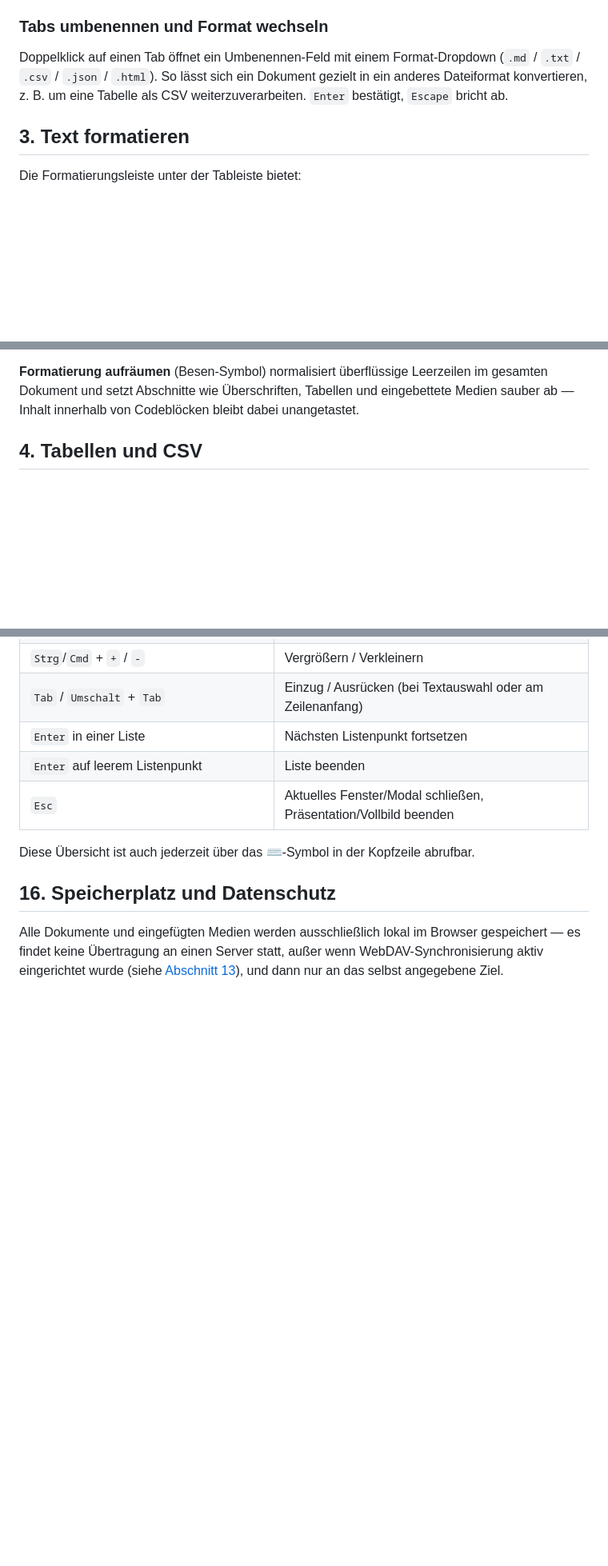
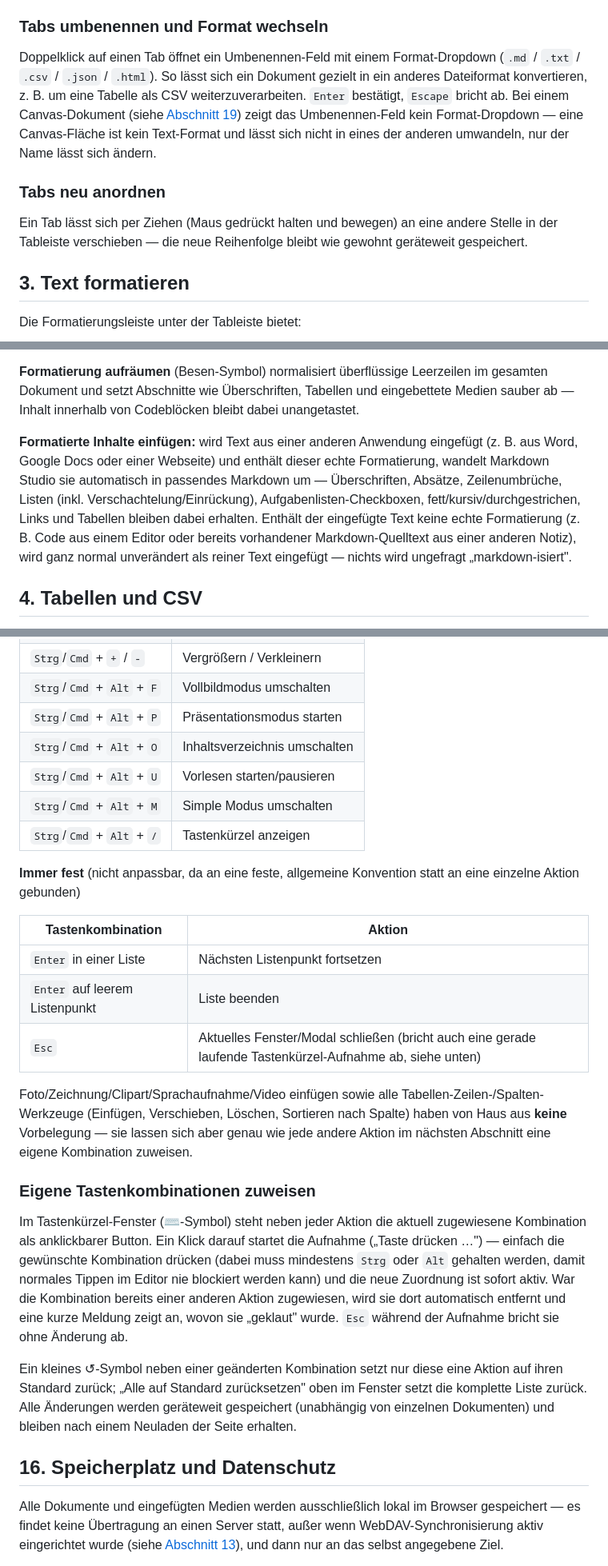
Before and after one commit to Majort0m0/Markdown-Editor, a Markdown page: Anleitung.md, 3 parts joined by grey strips. Shown at 80% size. Drawn GitHub-style; blank space fills up the shorter version.

```diff
--- a/Anleitung.md
+++ b/Anleitung.md
@@ -65,7 +65,11 @@ Ein unbenanntes Dokument übernimmt automatisch die erste `#`-Überschrift als D
 
 ### Tabs umbenennen und Format wechseln
 
-Doppelklick auf einen Tab öffnet ein Umbenennen-Feld mit einem Format-Dropdown (`.md` / `.txt` / `.csv` / `.json` / `.html`). So lässt sich ein Dokument gezielt in ein anderes Dateiformat konvertieren, z. B. um eine Tabelle als CSV weiterzuverarbeiten. `Enter` bestätigt, `Escape` bricht ab.
+Doppelklick auf einen Tab öffnet ein Umbenennen-Feld mit einem Format-Dropdown (`.md` / `.txt` / `.csv` / `.json` / `.html`). So lässt sich ein Dokument gezielt in ein anderes Dateiformat konvertieren, z. B. um eine Tabelle als CSV weiterzuverarbeiten. `Enter` bestätigt, `Escape` bricht ab. Bei einem Canvas-Dokument (siehe [Abschnitt 19](#19-canvas-modus-freie-notizfläche)) zeigt das Umbenennen-Feld kein Format-Dropdown — eine Canvas-Fläche ist kein Text-Format und lässt sich nicht in eines der anderen umwandeln, nur der Name lässt sich ändern.
+
+### Tabs neu anordnen
+
+Ein Tab lässt sich per Ziehen (Maus gedrückt halten und bewegen) an eine andere Stelle in der Tableiste verschieben — die neue Reihenfolge bleibt wie gewohnt geräteweit gespeichert.
 
 ## 3. Text formatieren
 
@@ -89,6 +93,8 @@ Die Formatierungsleiste unter der Tableiste bietet:
 **Einklappbare Abschnitte:** der Button „Einklappbarer Abschnitt" fügt einen `<details>`/`<summary>`-Block ein (GitHubs „Collapsed Sections", z. B. für Lösungen, Spoiler oder optionale Zusatzinfos, die man erst bei Bedarf aufklappt). Der Cursor landet direkt in der Titelzeile, um sie sofort zu betiteln; war vorher Text markiert, wird dieser automatisch zum einklappbaren Inhalt darunter. In der Vorschau erscheint ein anklickbares Dreieck davor — ein Klick klappt den Inhalt auf oder wieder zu.
 
 **Formatierung aufräumen** (Besen-Symbol) normalisiert überflüssige Leerzeilen im gesamten Dokument und setzt Abschnitte wie Überschriften, Tabellen und eingebettete Medien sauber ab — Inhalt innerhalb von Codeblöcken bleibt dabei unangetastet.
+
+**Formatierte Inhalte einfügen:** wird Text aus einer anderen Anwendung eingefügt (z. B. aus Word, Google Docs oder einer Webseite) und enthält dieser echte Formatierung, wandelt Markdown Studio sie automatisch in passendes Markdown um — Überschriften, Absätze, Zeilenumbrüche, Listen (inkl. Verschachtelung/Einrückung), Aufgabenlisten-Checkboxen, fett/kursiv/durchgestrichen, Links und Tabellen bleiben dabei erhalten. Enthält der eingefügte Text keine echte Formatierung (z. B. Code aus einem Editor oder bereits vorhandener Markdown-Quelltext aus einer anderen Notiz), wird ganz normal unverändert als reiner Text eingefügt — nichts wird ungefragt „markdown-isiert".
 
 ## 4. Tabellen und CSV
 
@@ -289,10 +344,26 @@ Der ☁️-Button färbt sich **hellgrün**, sobald mindestens eine Synchronisie
 | `Strg`/`Cmd` + `+` / `-` | Vergrößern / Verkleinern |
-| `Tab` / `Umschalt` + `Tab` | Einzug / Ausrücken (bei Textauswahl oder am Zeilenanfang) |
+| `Strg`/`Cmd` + `Alt` + `F` | Vollbildmodus umschalten |
+| `Strg`/`Cmd` + `Alt` + `P` | Präsentationsmodus starten |
+| `Strg`/`Cmd` + `Alt` + `O` | Inhaltsverzeichnis umschalten |
+| `Strg`/`Cmd` + `Alt` + `U` | Vorlesen starten/pausieren |
+| `Strg`/`Cmd` + `Alt` + `M` | Simple Modus umschalten |
+| `Strg`/`Cmd` + `Alt` + `/` | Tastenkürzel anzeigen |
+
+**Immer fest** (nicht anpassbar, da an eine feste, allgemeine Konvention statt an eine einzelne Aktion gebunden)
+
+| Tastenkombination | Aktion |
+|---|---|
 | `Enter` in einer Liste | Nächsten Listenpunkt fortsetzen |
 | `Enter` auf leerem Listenpunkt | Liste beenden |
-| `Esc` | Aktuelles Fenster/Modal schließen, Präsentation/Vollbild beenden |
+| `Esc` | Aktuelles Fenster/Modal schließen (bricht auch eine gerade laufende Tastenkürzel-Aufnahme ab, siehe unten) |
 
-Diese Übersicht ist auch jederzeit über das ⌨️-Symbol in der Kopfzeile abrufbar.
+Foto/Zeichnung/Clipart/Sprachaufnahme/Video einfügen sowie alle Tabellen-Zeilen-/Spalten-Werkzeuge (Einfügen, Verschieben, Löschen, Sortieren nach Spalte) haben von Haus aus **keine** Vorbelegung — sie lassen sich aber genau wie jede andere Aktion im nächsten Abschnitt eine eigene Kombination zuweisen.
+
+### Eigene Tastenkombinationen zuweisen
+
+Im Tastenkürzel-Fenster (⌨️-Symbol) steht neben jeder Aktion die aktuell zugewiesene Kombination als anklickbarer Button. Ein Klick darauf startet die Aufnahme („Taste drücken …") — einfach die gewünschte Kombination drücken (dabei muss mindestens `Strg` oder `Alt` gehalten werden, damit normales Tippen im Editor nie blockiert werden kann) und die neue Zuordnung ist sofort aktiv. War die Kombination bereits einer anderen Aktion zugewiesen, wird sie dort automatisch entfernt und eine kurze Meldung zeigt an, wovon sie „geklaut" wurde. `Esc` während der Aufnahme bricht sie ohne Änderung ab.
+
+Ein kleines ↺-Symbol neben einer geänderten Kombination setzt nur diese eine Aktion auf ihren Standard zurück; „Alle auf Standard zurücksetzen" oben im Fenster setzt die komplette Liste zurück. Alle Änderungen werden geräteweit gespeichert (unabhängig von einzelnen Dokumenten) und bleiben nach einem Neuladen der Seite erhalten.
 
 ## 16. Speicherplatz und Datenschutz
 
```
Also changed, not shown: other parts of Anleitung.md (+52 -3 lines), README.md (+5 -2 lines).
